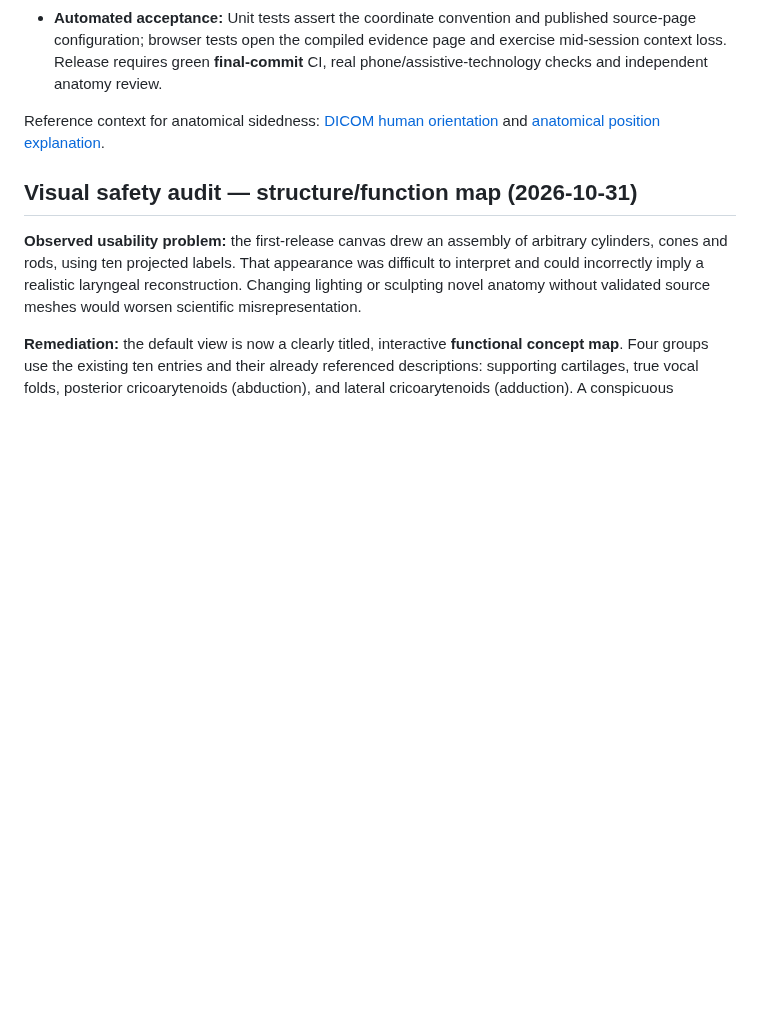
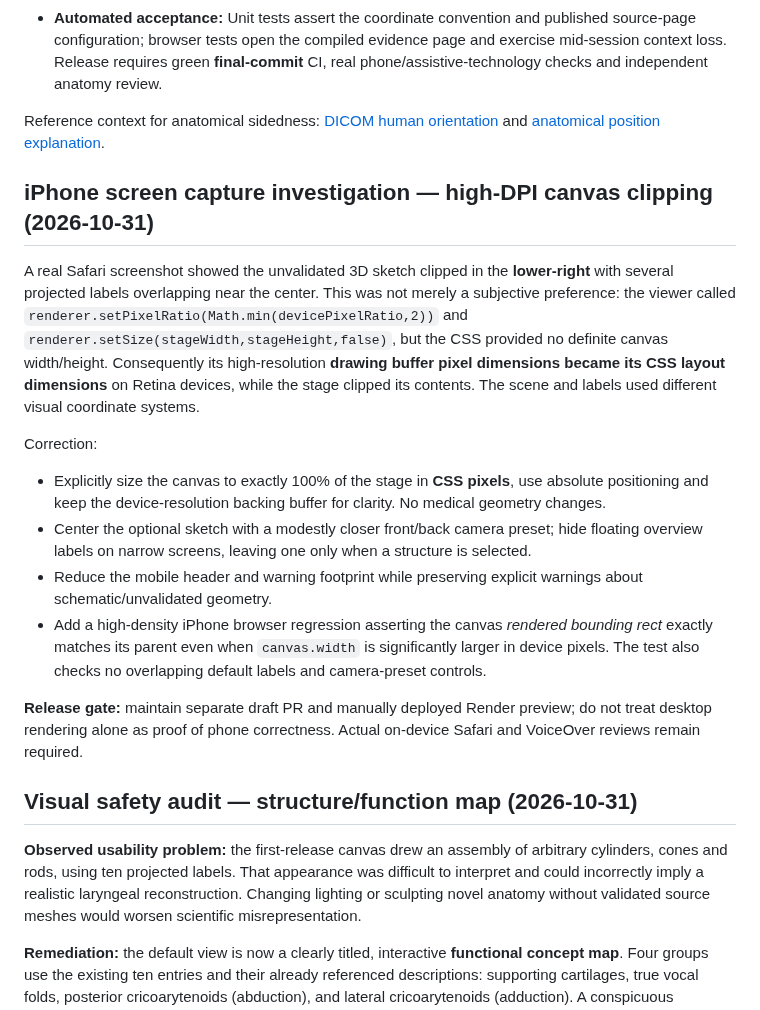
Before and after one commit to jimedusot-beep/3D-vision, a Markdown page: ANATOMY/SLP/VALIDATION.md, the part around the change. GitHub-like rendering; blank space fills up the shorter version.

Commit message:
Document screenshot-proven Retina canvas scale mismatch and mobile validation gate

```diff
--- a/ANATOMY/SLP/VALIDATION.md
+++ b/ANATOMY/SLP/VALIDATION.md
@@ -52,6 +52,18 @@ These references do not validate the author's simplified geometry. Source IDs in
 
 Reference context for anatomical sidedness: [DICOM human orientation](https://dicom.nema.org/medical/dicom/current/output/chtml/part03/sect_C.7.6.2.html) and [anatomical position explanation](https://med.libretexts.org/Bookshelves/Anatomy_and_Physiology/Human_Anatomy_Laboratory_Manual/01%3A_Overview_and_the_Microscope/1.02%3A_Anatomical_Position_and_Planes).
 
+## iPhone screen capture investigation — high-DPI canvas clipping (2026-10-31)
+
+A real Safari screenshot showed the unvalidated 3D sketch clipped in the **lower-right** with several projected labels overlapping near the center. This was not merely a subjective preference: the viewer called `renderer.setPixelRatio(Math.min(devicePixelRatio,2))` and `renderer.setSize(stageWidth,stageHeight,false)`, but the CSS provided no definite canvas width/height. Consequently its high-resolution **drawing buffer pixel dimensions became its CSS layout dimensions** on Retina devices, while the stage clipped its contents. The scene and labels used different visual coordinate systems.
+
+Correction:
+- Explicitly size the canvas to exactly 100% of the stage in **CSS pixels**, use absolute positioning and keep the device-resolution backing buffer for clarity. No medical geometry changes.
+- Center the optional sketch with a modestly closer front/back camera preset; hide floating overview labels on narrow screens, leaving one only when a structure is selected.
+- Reduce the mobile header and warning footprint while preserving explicit warnings about schematic/unvalidated geometry.
+- Add a high-density iPhone browser regression asserting the canvas *rendered bounding rect* exactly matches its parent even when `canvas.width` is significantly larger in device pixels. The test also checks no overlapping default labels and camera-preset controls.
+
+**Release gate:** maintain separate draft PR and manually deployed Render preview; do not treat desktop rendering alone as proof of phone correctness. Actual on-device Safari and VoiceOver reviews remain required.
+
 ## Visual safety audit — structure/function map (2026-10-31)
 
 **Observed usability problem:** the first-release canvas drew an assembly of arbitrary cylinders, cones and rods, using ten projected labels. That appearance was difficult to interpret and could incorrectly imply a realistic laryngeal reconstruction. Changing lighting or sculpting novel anatomy without validated source meshes would worsen scientific misrepresentation.
```
